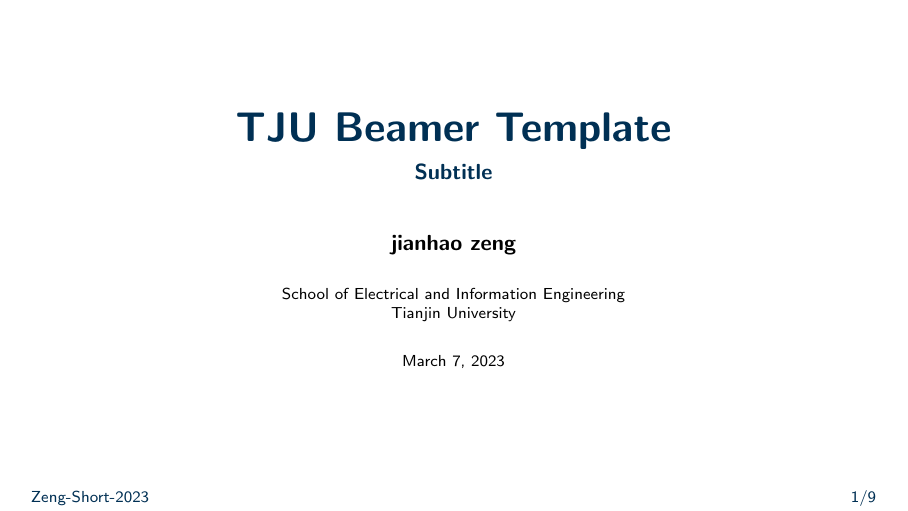
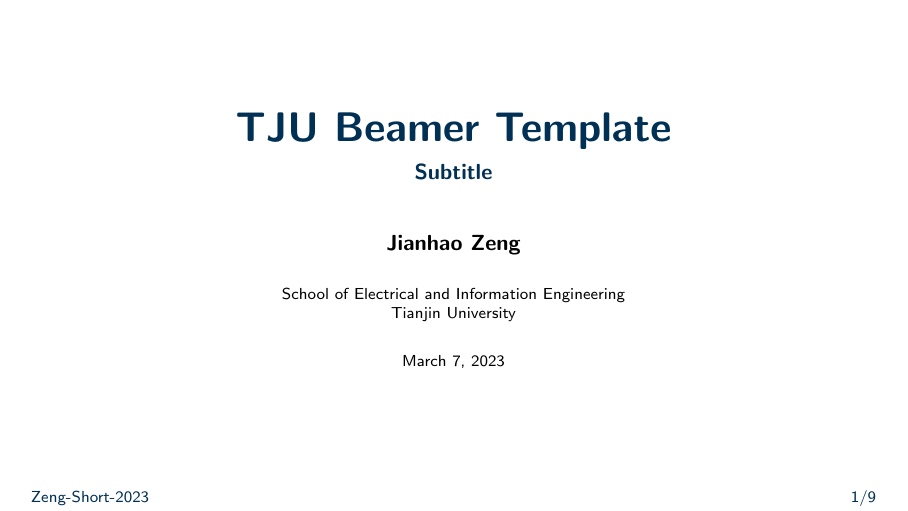
Before and after one commit to zengjianhao/TJU_Beamer_Theme, LaTeX slides (hello.tex): page 1 of 9. Compiled offline with pdfLaTeX.

Commit message:
update README

```diff
--- a/hello.tex
+++ b/hello.tex
@@ -12,7 +12,7 @@
 %----------------------------------------------------------------------------------------
 \title[Short]{TJU Beamer Template}
 \subtitle[Short]{Subtitle}
-\author[Zeng]{jianhao zeng}
+\author[Zeng]{Jianhao Zeng}
 \institute{School of Electrical and Information Engineering \\ Tianjin University}
 \date[2023]{\today}
 
```
Also changed, not shown: Images/1.jpg (added), Images/2.jpg (added), Images/3.jpg (added), README.md (added), 9 other files.
